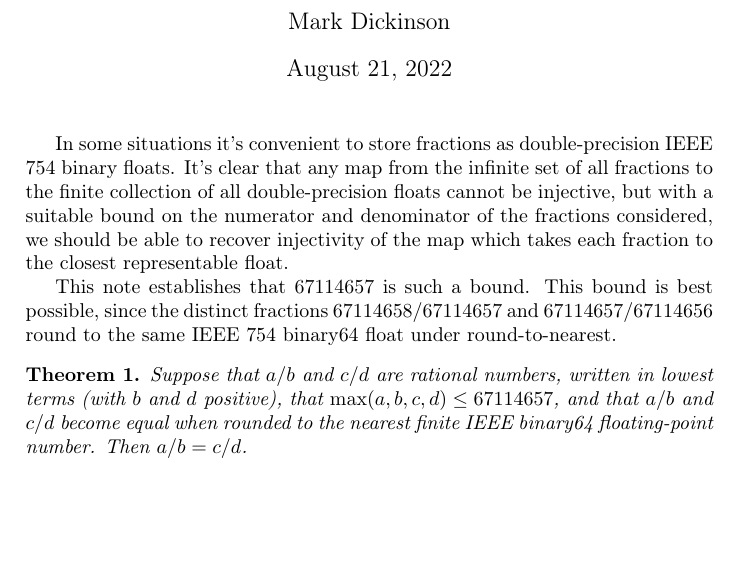
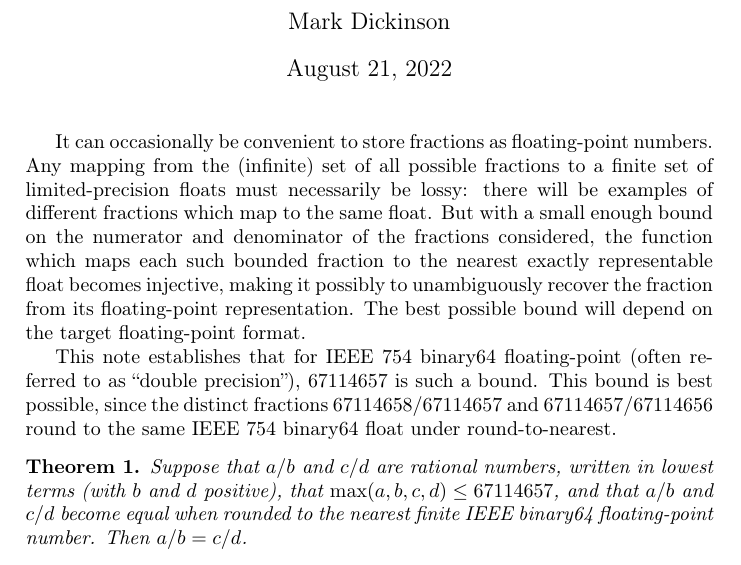
Before and after one commit to mdickinson/simplefractions, a LaTeX document (proofs/fraction_to_float.tex): part of page 1 of 2, cut so that both start at the same text, the shorter picture padded with empty space. Compiled offline with pdfLaTeX.

Commit message:
Introduction rewrite

```diff
--- a/proofs/fraction_to_float.tex
+++ b/proofs/fraction_to_float.tex
@@ -24,14 +24,18 @@
 
 \maketitle
 
-In some situations it's convenient to store fractions as double-precision IEEE
-754 binary floats. It's clear that any map from the infinite set of all
-fractions to the finite collection of all double-precision floats cannot be
-injective, but with a suitable bound on the numerator and denominator of the
-fractions considered, we should be able to recover injectivity of the map which
-takes each fraction to the closest representable float.
+It can occasionally be convenient to store fractions as floating-point numbers.
+Any mapping from the (infinite) set of all possible fractions to a finite set
+of limited-precision floats must necessarily be lossy: there will be examples
+of different fractions which map to the same float. But with a small enough
+bound on the numerator and denominator of the fractions considered, the
+function which maps each such bounded fraction to the nearest exactly
+representable float becomes injective, making it possibly to unambiguously
+recover the fraction from its floating-point representation. The best possible
+bound will depend on the target floating-point format.
 
-This note establishes that $67114657$ is such a bound. This bound is best
+This note establishes that for IEEE 754 binary64 floating-point (often referred
+to as ``double precision''), $67114657$ is such a bound. This bound is best
 possible, since the distinct fractions $67114658 / 67114657$ and $67114657 /
 67114656$ round to the same IEEE 754 binary64 float under round-to-nearest.
 
```
Also changed, not shown: proofs/fraction_to_float.pdf.
